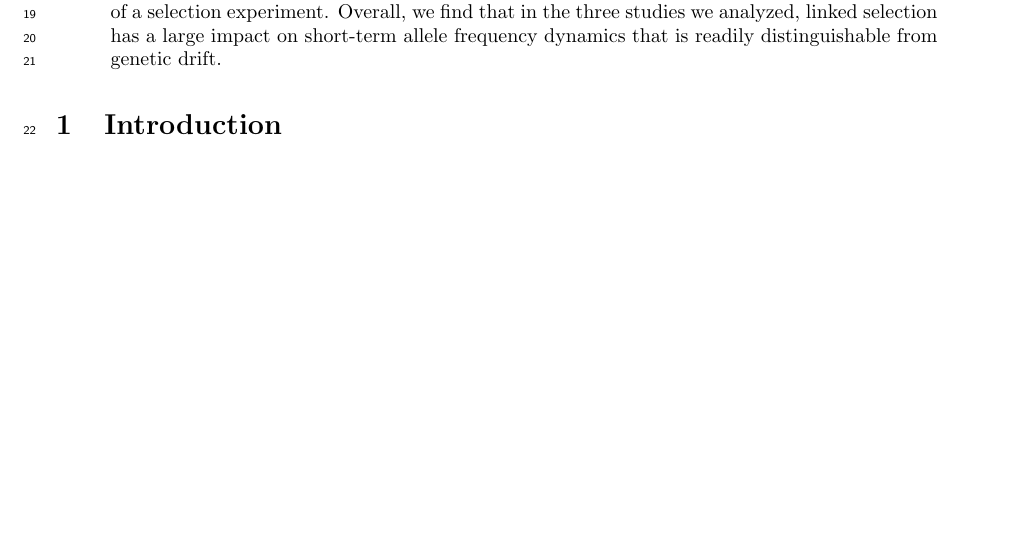
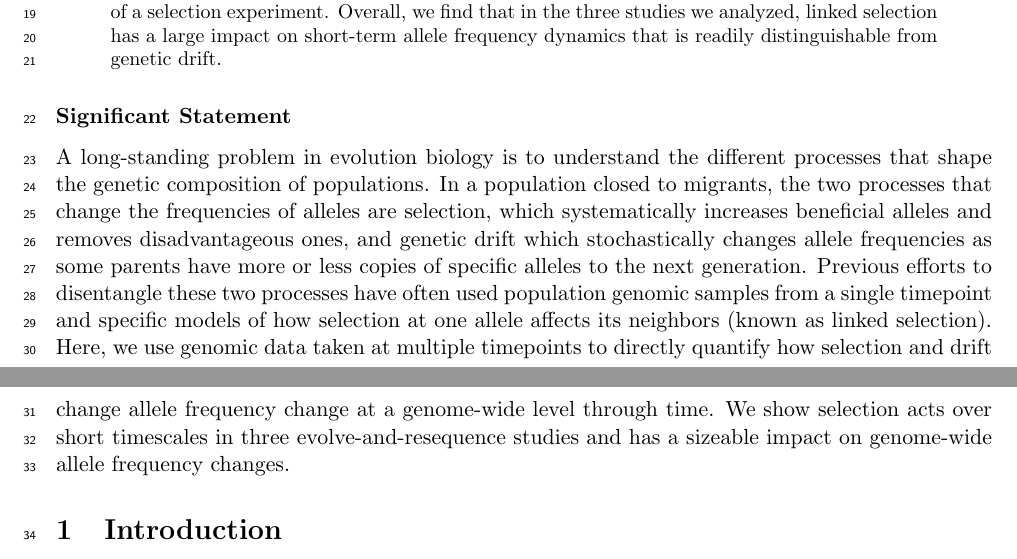
Before and after one commit to vsbuffalo/cvtk, a LaTeX paper (manuscript/manuscript.tex): part of page 1 of 33 before the commit and two parts of pages 1 and 2 of 34 after it, the two joined at a grey line, cut so that both start at the same text, the shorter picture padded with empty space. Compiled offline with pdfLaTeX.

Commit message:
changes to ms

```diff
--- a/manuscript/manuscript.tex
+++ b/manuscript/manuscript.tex
@@ -137,6 +137,25 @@
  readily distinguishable from genetic drift.
 
 \end{abstract}
+
+\subsubsection*{Significant Statement}
+
+A long-standing problem in evolution biology is to understand the different
+processes that shape the genetic composition of populations. In a population
+closed to migrants, the two processes that change the frequencies of alleles
+are selection, which systematically increases beneficial alleles and removes
+disadvantageous ones, and genetic drift which stochastically changes allele
+frequencies as some parents have more or less copies of specific alleles to the
+next generation. Previous efforts to disentangle these two processes have often
+used population genomic samples from a single timepoint and specific models of
+how selection at one allele affects its neighbors (known as linked selection).
+Here, we use genomic data taken at multiple timepoints to directly quantify how
+selection and drift change allele frequency change at a genome-wide level
+through time. We show selection acts over short timescales in three
+evolve-and-resequence studies and has a sizeable impact on genome-wide allele
+frequency changes.
+
+
 
 
 \section{Introduction}
```
Also changed, not shown: manuscript/manuscript.pdf, manuscript/manuscript.tex (24 more changed lines), 1 other file.
